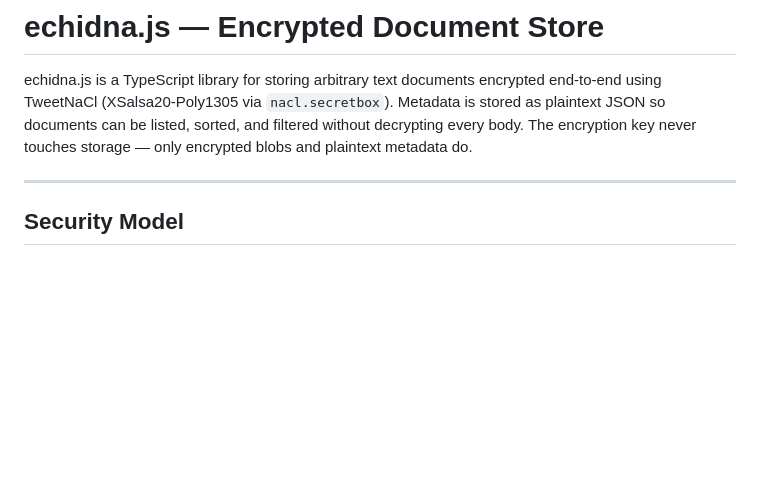
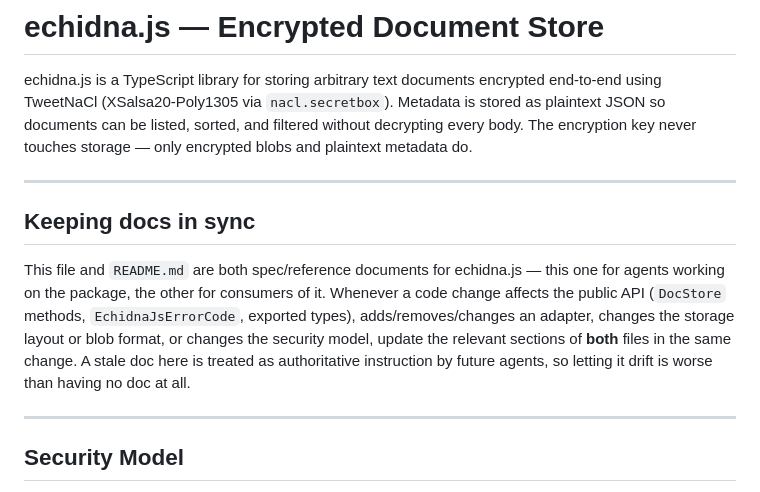
Before and after one commit to devgeeks/smugrobot, a Markdown page: packages/echidna/CLAUDE.md, the part around the change. Drawn GitHub-style; blank space fills up the shorter version.

Commit message:
echidna: add doc-sync rule to CLAUDE.md
Add explicit instruction that README.md and CLAUDE.md must be updated
together when API, adapters, storage layout, or security model change,
so future agents don't rely on a stale spec.

Co-Authored-By: Claude Sonnet 5 <noreply@anthropic.com>

```diff
--- a/packages/echidna/CLAUDE.md
+++ b/packages/echidna/CLAUDE.md
@@ -1,6 +1,12 @@
 # echidna.js — Encrypted Document Store
 
 echidna.js is a TypeScript library for storing arbitrary text documents encrypted end-to-end using TweetNaCl (XSalsa20-Poly1305 via `nacl.secretbox`). Metadata is stored as plaintext JSON so documents can be listed, sorted, and filtered without decrypting every body. The encryption key never touches storage — only encrypted blobs and plaintext metadata do.
+
+---
+
+## Keeping docs in sync
+
+This file and `README.md` are both spec/reference documents for echidna.js — this one for agents working on the package, the other for consumers of it. Whenever a code change affects the public API (`DocStore` methods, `EchidnaJsErrorCode`, exported types), adds/removes/changes an adapter, changes the storage layout or blob format, or changes the security model, update the relevant sections of **both** files in the same change. A stale doc here is treated as authoritative instruction by future agents, so letting it drift is worse than having no doc at all.
 
 ---
 
```
